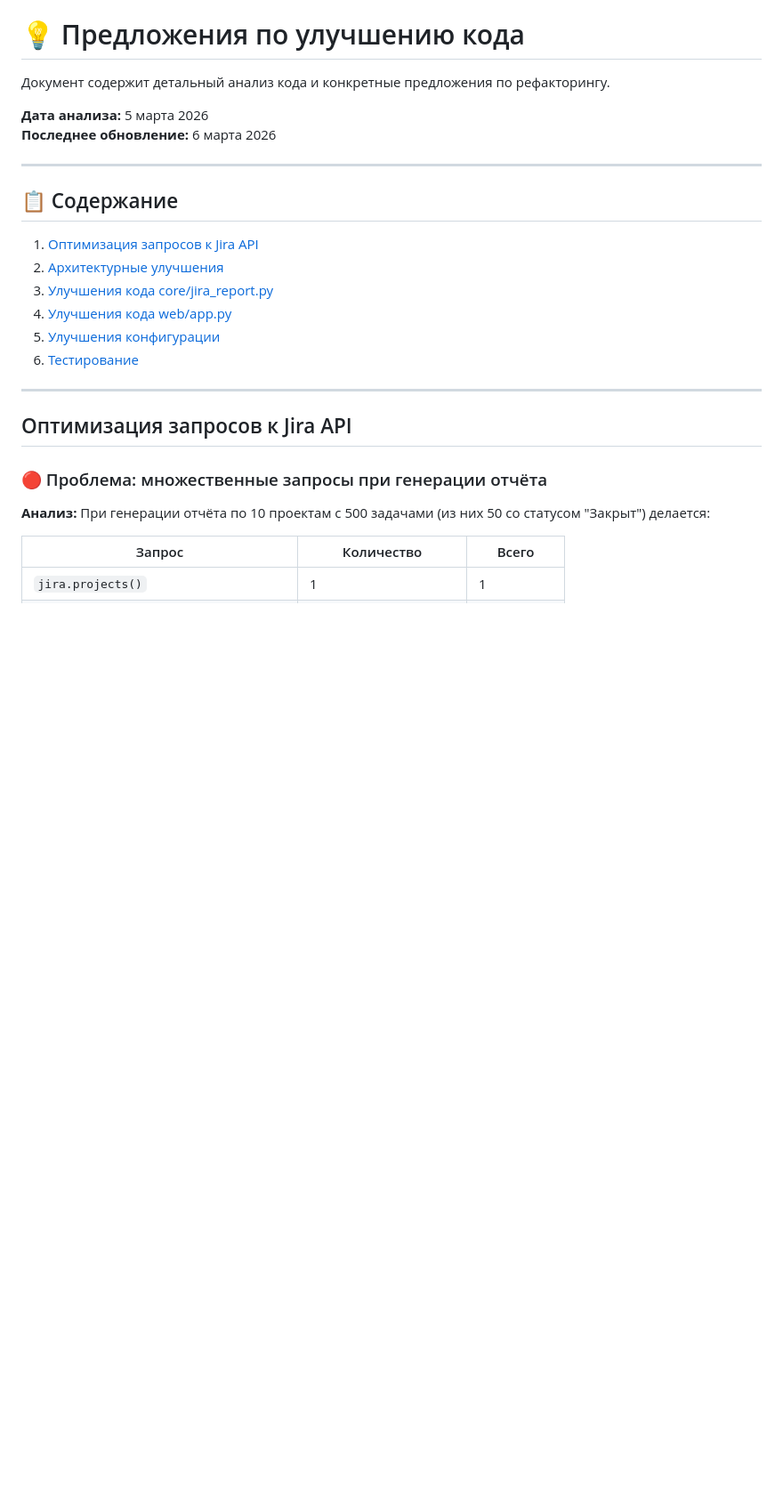
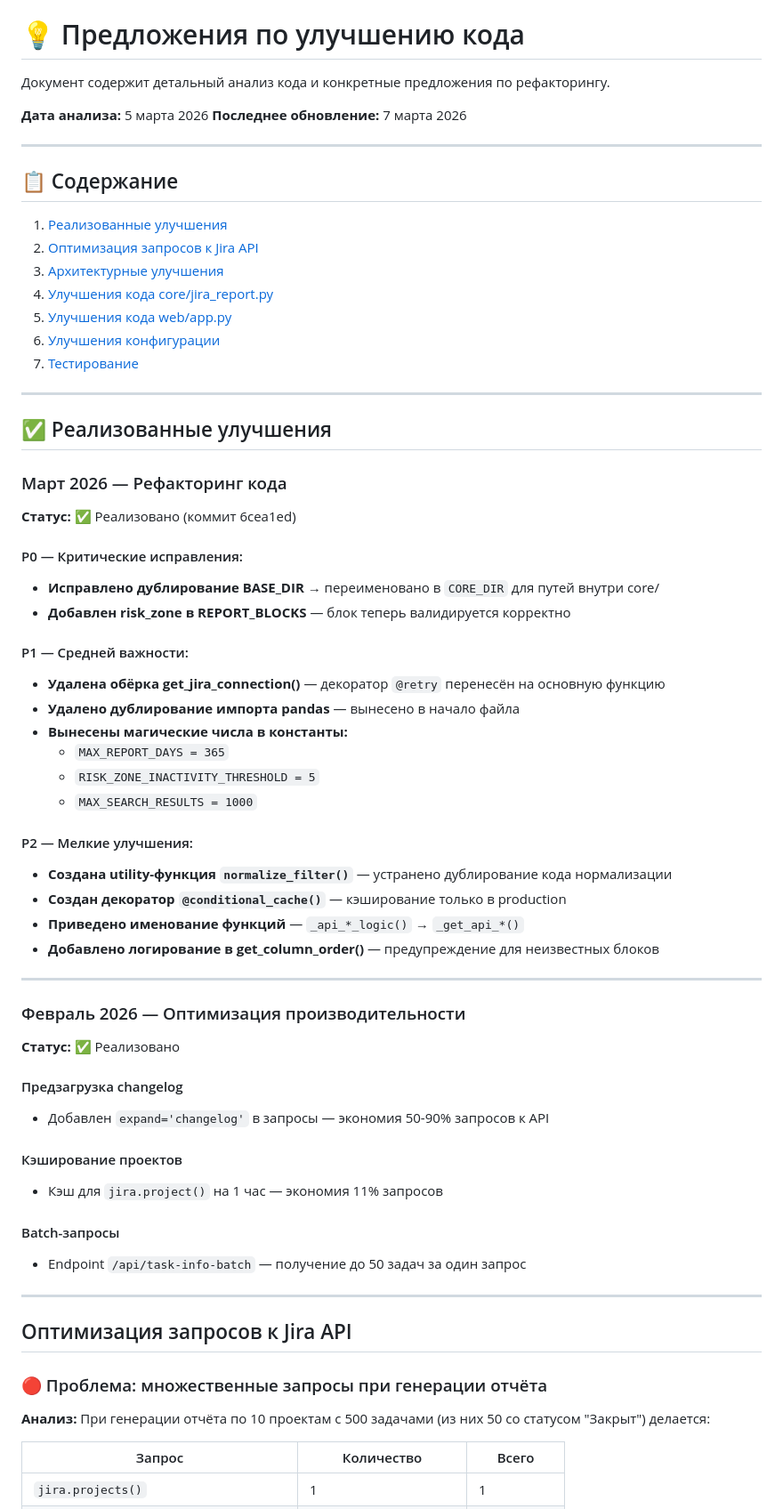
Before and after one commit to zergius85/jira_report, a Markdown page: IMPROVEMENTS.md, the part around one of its changes. Shown at 89% size. GitHub-like rendering; blank space fills up the shorter version.

Commit message:
docs: обновлена документация после рефакторинга

```diff
--- a/IMPROVEMENTS.md
+++ b/IMPROVEMENTS.md
@@ -3,18 +3,60 @@
 Документ содержит детальный анализ кода и конкретные предложения по рефакторингу.
 
 **Дата анализа:** 5 марта 2026
-**Последнее обновление:** 6 марта 2026
+**Последнее обновление:** 7 марта 2026
 
 ---
 
 ## 📋 Содержание
 
-1. [Оптимизация запросов к Jira API](#оптимизация-запросов-к-jira-api)
-2. [Архитектурные улучшения](#архитектурные-улучшения)
-3. [Улучшения кода core/jira_report.py](#улучшения-кода-corejira_reportpy)
-4. [Улучшения кода web/app.py](#улучшения-кода-webapppy)
-5. [Улучшения конфигурации](#улучшения-конфигурации)
-6. [Тестирование](#тестирование)
+1. [Реализованные улучшения](#реализованные-улучшения)
+2. [Оптимизация запросов к Jira API](#оптимизация-запросов-к-jira-api)
+3. [Архитектурные улучшения](#архитектурные-улучшения)
+4. [Улучшения кода core/jira_report.py](#улучшения-кода-corejira_reportpy)
+5. [Улучшения кода web/app.py](#улучшения-кода-webapppy)
+6. [Улучшения конфигурации](#улучшения-конфигурации)
+7. [Тестирование](#тестирование)
+
+---
+
+## ✅ Реализованные улучшения
+
+### Март 2026 — Рефакторинг кода
+
+**Статус:** ✅ Реализовано (коммит 6cea1ed)
+
+#### P0 — Критические исправления:
+- **Исправлено дублирование BASE_DIR** → переименовано в `CORE_DIR` для путей внутри core/
+- **Добавлен risk_zone в REPORT_BLOCKS** — блок теперь валидируется корректно
+
+#### P1 — Средней важности:
+- **Удалена обёрка get_jira_connection()** — декоратор `@retry` перенесён на основную функцию
+- **Удалено дублирование импорта pandas** — вынесено в начало файла
+- **Вынесены магические числа в константы:**
+  - `MAX_REPORT_DAYS = 365`
+  - `RISK_ZONE_INACTIVITY_THRESHOLD = 5`
+  - `MAX_SEARCH_RESULTS = 1000`
+
+#### P2 — Мелкие улучшения:
+- **Создана utility-функция `normalize_filter()`** — устранено дублирование кода нормализации
+- **Создан декоратор `@conditional_cache()`** — кэширование только в production
+- **Приведено именование функций** — `_api_*_logic()` → `_get_api_*()`
+- **Добавлено логирование в get_column_order()** — предупреждение для неизвестных блоков
+
+---
+
+### Февраль 2026 — Оптимизация производительности
+
+**Статус:** ✅ Реализовано
+
+#### Предзагрузка changelog
+- Добавлен `expand='changelog'` в запросы — экономия 50-90% запросов к API
+
+#### Кэширование проектов
+- Кэш для `jira.project()` на 1 час — экономия 11% запросов
+
+#### Batch-запросы
+- Endpoint `/api/task-info-batch` — получение до 50 задач за один запрос
 
 ---
 
```
Also changed, not shown: other parts of IMPROVEMENTS.md (+4 -1 lines), RECOMMENDATIONS.md (+48 -8 lines).
